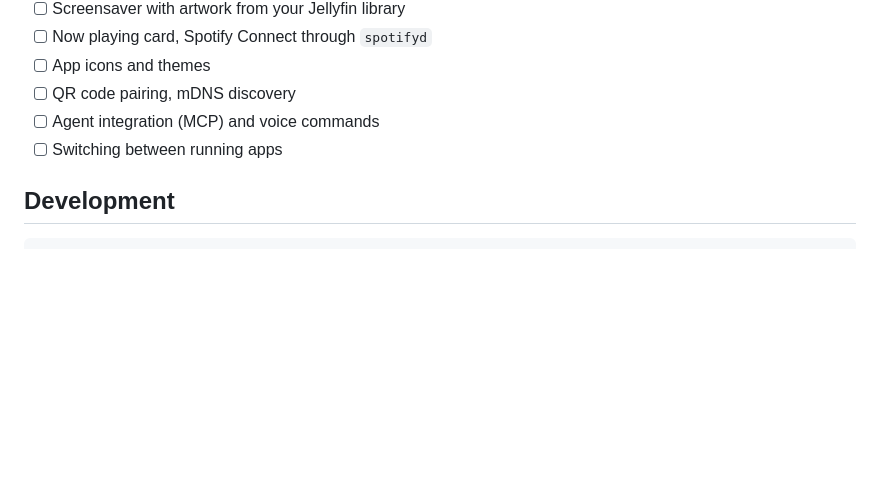
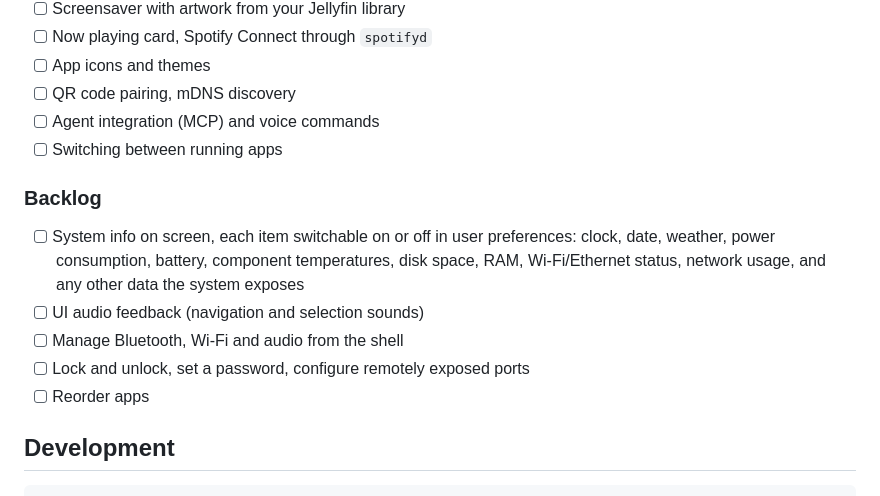
Before and after one commit to cngil/rustv, a Markdown page: README.md, the part around the change. GitHub-like rendering; blank space fills up the shorter version.

Commit message:
docs(readme): add backlog to roadmap
Co-Authored-By: Claude Sonnet 5.5 <noreply@anthropic.com>

````diff
--- a/README.md
+++ b/README.md
@@ -180,6 +180,17 @@ Delete `~/.config/rustv/token` and restart `tvd` to revoke all paired devices.
 - [ ] Agent integration (MCP) and voice commands
 - [ ] Switching between running apps
 
+### Backlog
+
+- [ ] System info on screen, each item switchable on or off in user
+  preferences: clock, date, weather, power consumption, battery, component
+  temperatures, disk space, RAM, Wi-Fi/Ethernet status, network usage, and
+  any other data the system exposes
+- [ ] UI audio feedback (navigation and selection sounds)
+- [ ] Manage Bluetooth, Wi-Fi and audio from the shell
+- [ ] Lock and unlock, set a password, configure remotely exposed ports
+- [ ] Reorder apps
+
 ## Development
 
 ```sh
````
